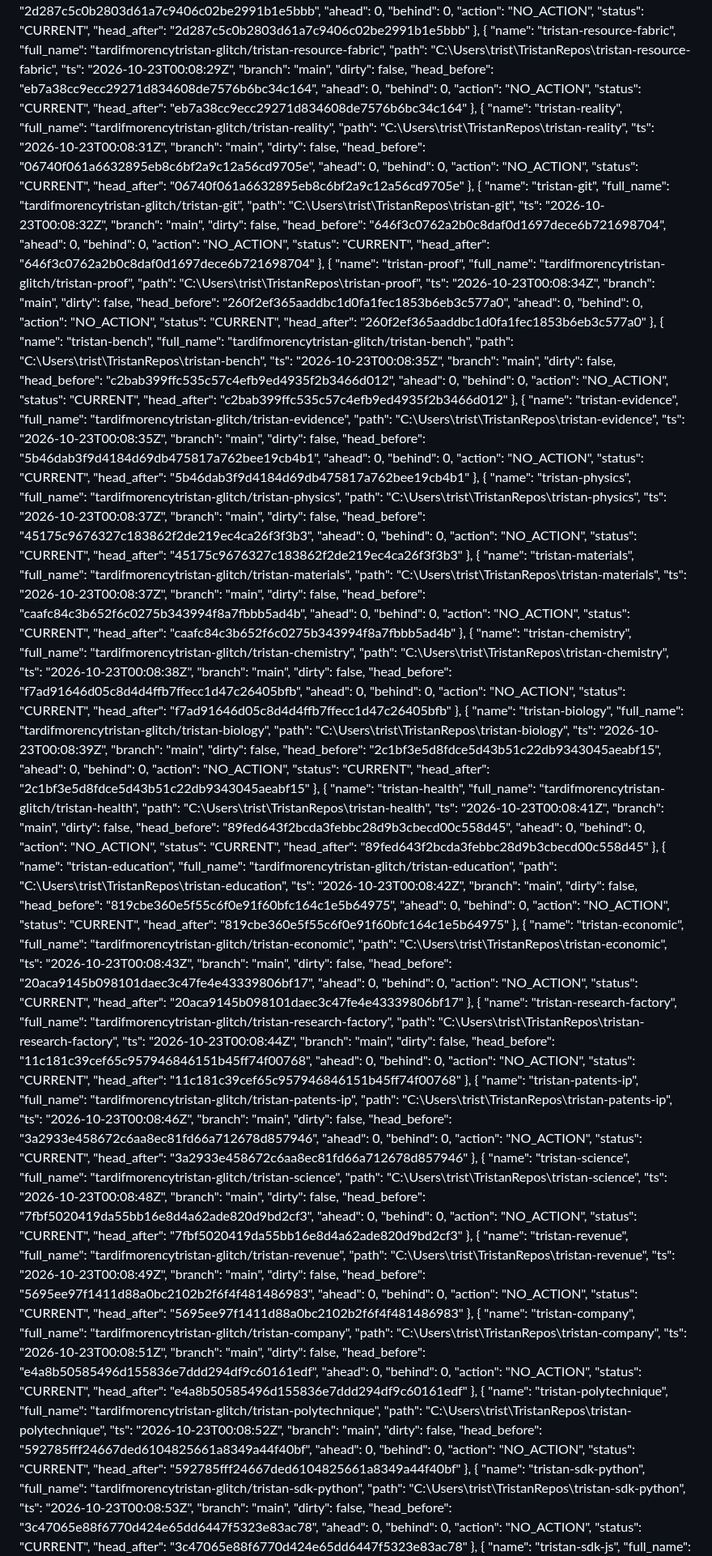
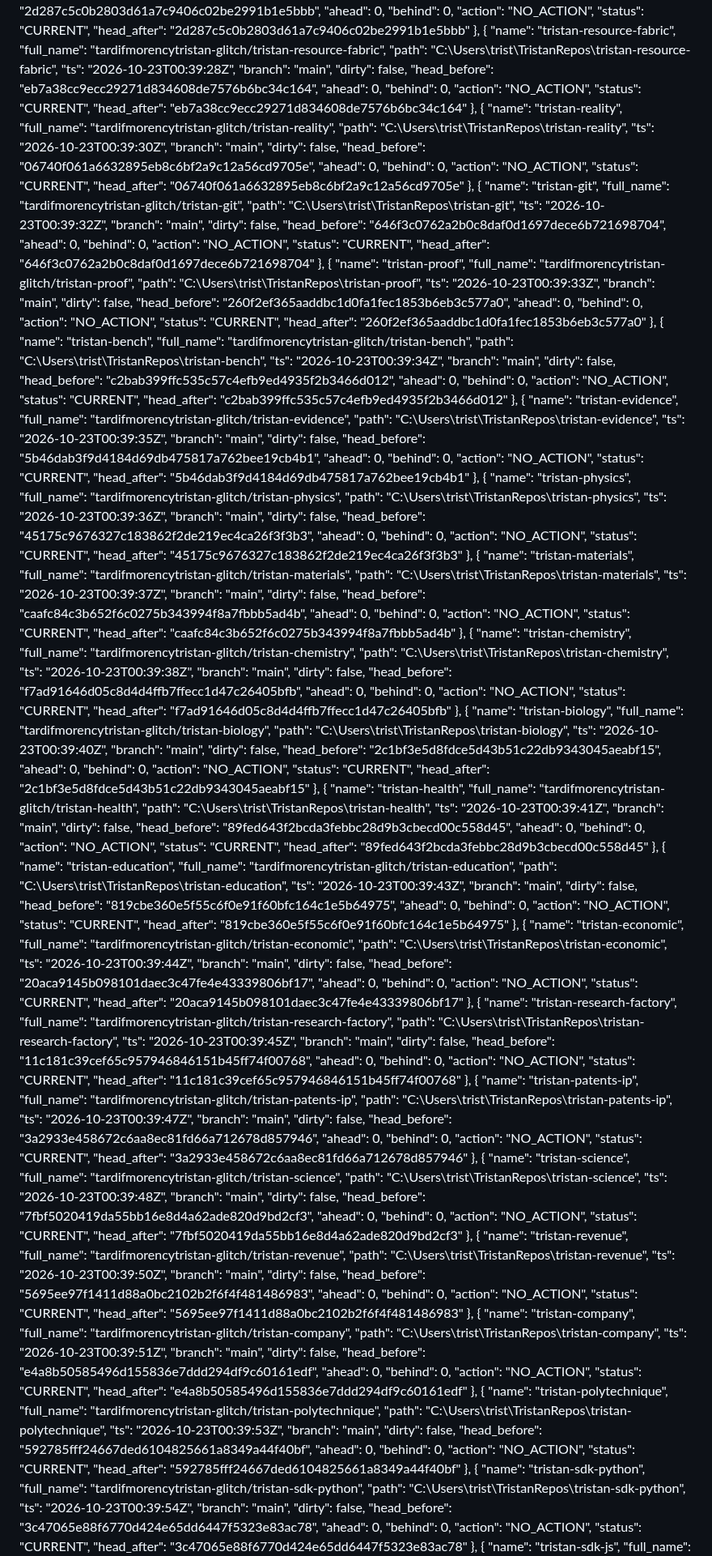
Before and after one commit to tardifmorencytristan-glitch/Tristan, a Markdown page: reports/mutable/OPERATING_STATE.md, the part around one of its changes. Shown at 81% size. Rendered like a GitHub page.

```diff
--- a/reports/mutable/OPERATING_STATE.md
+++ b/reports/mutable/OPERATING_STATE.md
@@ -302,7 +302,7 @@ Generated: 2026-10-22 20:11:03
       "name": "tristan-resource-fabric",
       "full_name": "tardifmorencytristan-glitch/tristan-resource-fabric",
       "path": "C:\\Users\\trist\\TristanRepos\\tristan-resource-fabric",
-      "ts": "2026-10-23T00:08:29Z",
+      "ts": "2026-10-23T00:39:28Z",
       "branch": "main",
       "dirty": false,
       "head_before": "eb7a38cc9ecc29271d834608de7576b6bc34c164",
@@ -316,7 +316,7 @@ Generated: 2026-10-22 20:11:03
       "name": "tristan-reality",
       "full_name": "tardifmorencytristan-glitch/tristan-reality",
       "path": "C:\\Users\\trist\\TristanRepos\\tristan-reality",
-      "ts": "2026-10-23T00:08:31Z",
+      "ts": "2026-10-23T00:39:30Z",
       "branch": "main",
       "dirty": false,
       "head_before": "06740f061a6632895eb8c6bf2a9c12a56cd9705e",
@@ -330,7 +330,7 @@ Generated: 2026-10-22 20:11:03
       "name": "tristan-git",
       "full_name": "tardifmorencytristan-glitch/tristan-git",
       "path": "C:\\Users\\trist\\TristanRepos\\tristan-git",
-      "ts": "2026-10-23T00:08:32Z",
+      "ts": "2026-10-23T00:39:32Z",
       "branch": "main",
       "dirty": false,
       "head_before": "646f3c0762a2b0c8daf0d1697dece6b721698704",
@@ -344,7 +344,7 @@ Generated: 2026-10-22 20:11:03
       "name": "tristan-proof",
       "full_name": "tardifmorencytristan-glitch/tristan-proof",
       "path": "C:\\Users\\trist\\TristanRepos\\tristan-proof",
-      "ts": "2026-10-23T00:08:34Z",
+      "ts": "2026-10-23T00:39:33Z",
       "branch": "main",
       "dirty": false,
       "head_before": "260f2ef365aaddbc1d0fa1fec1853b6eb3c577a0",
@@ -358,7 +358,7 @@ Generated: 2026-10-22 20:11:03
       "name": "tristan-bench",
       "full_name": "tardifmorencytristan-glitch/tristan-bench",
       "path": "C:\\Users\\trist\\TristanRepos\\tristan-bench",
-      "ts": "2026-10-23T00:08:35Z",
+      "ts": "2026-10-23T00:39:34Z",
       "branch": "main",
       "dirty": false,
       "head_before": "c2bab399ffc535c57c4efb9ed4935f2b3466d012",
@@ -372,7 +372,7 @@ Generated: 2026-10-22 20:11:03
       "name": "tristan-evidence",
       "full_name": "tardifmorencytristan-glitch/tristan-evidence",
       "path": "C:\\Users\\trist\\TristanRepos\\tristan-evidence",
-      "ts": "2026-10-23T00:08:35Z",
+      "ts": "2026-10-23T00:39:35Z",
       "branch": "main",
       "dirty": false,
       "head_before": "5b46dab3f9d4184d69db475817a762bee19cb4b1",
@@ -386,7 +386,7 @@ Generated: 2026-10-22 20:11:03
       "name": "tristan-physics",
       "full_name": "tardifmorencytristan-glitch/tristan-physics",
       "path": "C:\\Users\\trist\\TristanRepos\\tristan-physics",
-      "ts": "2026-10-23T00:08:37Z",
+      "ts": "2026-10-23T00:39:36Z",
       "branch": "main",
       "dirty": false,
       "head_before": "45175c9676327c183862f2de219ec4ca26f3f3b3",
@@ -400,7 +400,7 @@ Generated: 2026-10-22 20:11:03
       "name": "tristan-materials",
       "full_name": "tardifmorencytristan-glitch/tristan-materials",
       "path": "C:\\Users\\trist\\TristanRepos\\tristan-materials",
-      "ts": "2026-10-23T00:08:37Z",
+      "ts": "2026-10-23T00:39:37Z",
       "branch": "main",
       "dirty": false,
       "head_before": "caafc84c3b652f6c0275b343994f8a7fbbb5ad4b",
@@ -414,7 +414,7 @@ Generated: 2026-10-22 20:11:03
       "name": "tristan-chemistry",
       "full_name": "tardifmorencytristan-glitch/tristan-chemistry",
       "path": "C:\\Users\\trist\\TristanRepos\\tristan-chemistry",
-      "ts": "2026-10-23T00:08:38Z",
+      "ts": "2026-10-23T00:39:38Z",
       "branch": "main",
       "dirty": false,
       "head_before": "f7ad91646d05c8d4d4ffb7ffecc1d47c26405bfb",
@@ -428,7 +428,7 @@ Generated: 2026-10-22 20:11:03
       "name": "tristan-biology",
       "full_name": "tardifmorencytristan-glitch/tristan-biology",
       "path": "C:\\Users\\trist\\TristanRepos\\tristan-biology",
-      "ts": "2026-10-23T00:08:39Z",
+      "ts": "2026-10-23T00:39:40Z",
       "branch": "main",
       "dirty": false,
       "head_before": "2c1bf3e5d8fdce5d43b51c22db9343045aeabf15",
@@ -442,7 +442,7 @@ Generated: 2026-10-22 20:11:03
       "name": "tristan-health",
       "full_name": "tardifmorencytristan-glitch/tristan-health",
       "path": "C:\\Users\\trist\\TristanRepos\\tristan-health",
-      "ts": "2026-10-23T00:08:41Z",
+      "ts": "2026-10-23T00:39:41Z",
       "branch": "main",
       "dirty": false,
       "head_before": "89fed643f2bcda3febbc28d9b3cbecd00c558d45",
@@ -456,7 +456,7 @@ Generated: 2026-10-22 20:11:03
       "name": "tristan-education",
       "full_name": "tardifmorencytristan-glitch/tristan-education",
       "path": "C:\\Users\\trist\\TristanRepos\\tristan-education",
-      "ts": "2026-10-23T00:08:42Z",
+      "ts": "2026-10-23T00:39:43Z",
       "branch": "main",
       "dirty": false,
       "head_before": "819cbe360e5f55c6f0e91f60bfc164c1e5b64975",
@@ -470,7 +470,7 @@ Generated: 2026-10-22 20:11:03
       "name": "tristan-economic",
       "full_name": "tardifmorencytristan-glitch/tristan-economic",
       "path": "C:\\Users\\trist\\TristanRepos\\tristan-economic",
-      "ts": "2026-10-23T00:08:43Z",
+      "ts": "2026-10-23T00:39:44Z",
       "branch": "main",
       "dirty": false,
       "head_before": "20aca9145b098101daec3c47fe4e43339806bf17",
@@ -484,7 +484,7 @@ Generated: 2026-10-22 20:11:03
       "name": "tristan-research-factory",
       "full_name": "tardifmorencytristan-glitch/tristan-research-factory",
       "path": "C:\\Users\\trist\\TristanRepos\\tristan-research-factory",
-      "ts": "2026-10-23T00:08:44Z",
+      "ts": "2026-10-23T00:39:45Z",
       "branch": "main",
       "dirty": false,
       "head_before": "11c181c39cef65c957946846151b45ff74f00768",
@@ -498,7 +498,7 @@ Generated: 2026-10-22 20:11:03
       "name": "tristan-patents-ip",
       "full_name": "tardifmorencytristan-glitch/tristan-patents-ip",
       "path": "C:\\Users\\trist\\TristanRepos\\tristan-patents-ip",
-      "ts": "2026-10-23T00:08:46Z",
+      "ts": "2026-10-23T00:39:47Z",
       "branch": "main",
       "dirty": false,
       "head_before": "3a2933e458672c6aa8ec81fd66a712678d857946",
@@ -512,7 +512,7 @@ Generated: 2026-10-22 20:11:03
       "name": "tristan-science",
       "full_name": "tardifmorencytristan-glitch/tristan-science",
       "path": "C:\\Users\\trist\\TristanRepos\\tristan-science",
-      "ts": "2026-10-23T00:08:48Z",
+      "ts": "2026-10-23T00:39:48Z",
       "branch": "main",
       "dirty": false,
       "head_before": "7fbf5020419da55bb16e8d4a62ade820d9bd2cf3",
@@ -526,7 +526,7 @@ Generated: 2026-10-22 20:11:03
       "name": "tristan-revenue",
       "full_name": "tardifmorencytristan-glitch/tristan-revenue",
       "path": "C:\\Users\\trist\\TristanRepos\\tristan-revenue",
-      "ts": "2026-10-23T00:08:49Z",
+      "ts": "2026-10-23T00:39:50Z",
       "branch": "main",
       "dirty": false,
       "head_before": "5695ee97f1411d88a0bc2102b2f6f4f481486983",
@@ -540,7 +540,7 @@ Generated: 2026-10-22 20:11:03
       "name": "tristan-company",
       "full_name": "tardifmorencytristan-glitch/tristan-company",
       "path": "C:\\Users\\trist\\TristanRepos\\tristan-company",
-      "ts": "2026-10-23T00:08:51Z",
+      "ts": "2026-10-23T00:39:51Z",
       "branch": "main",
       "dirty": false,
       "head_before": "e4a8b50585496d155836e7ddd294df9c60161edf",
@@ -554,7 +554,7 @@ Generated: 2026-10-22 20:11:03
       "name": "tristan-polytechnique",
       "full_name": "tardifmorencytristan-glitch/tristan-polytechnique",
       "path": "C:\\Users\\trist\\TristanRepos\\tristan-polytechnique",
-      "ts": "2026-10-23T00:08:52Z",
+      "ts": "2026-10-23T00:39:53Z",
       "branch": "main",
       "dirty": false,
       "head_before": "592785fff24667ded6104825661a8349a44f40bf",
@@ -568,7 +568,7 @@ Generated: 2026-10-22 20:11:03
       "name": "tristan-sdk-python",
       "full_name": "tardifmorencytristan-glitch/tristan-sdk-python",
       "path": "C:\\Users\\trist\\TristanRepos\\tristan-sdk-python",
-      "ts": "2026-10-23T00:08:53Z",
+      "ts": "2026-10-23T00:39:54Z",
       "branch": "main",
       "dirty": false,
       "head_before": "3c47065e88f6770d424e65dd6447f5323e83ac78",
```
Also changed, not shown: other parts of reports/mutable/OPERATING_STATE.md (+38 -38 lines).
